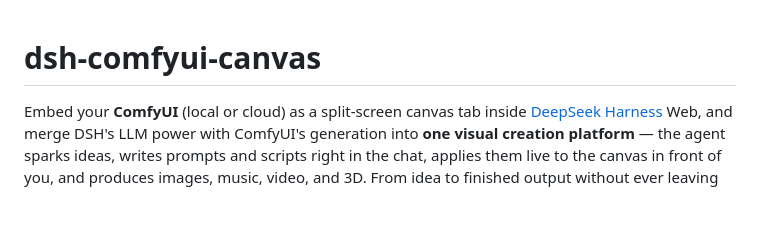
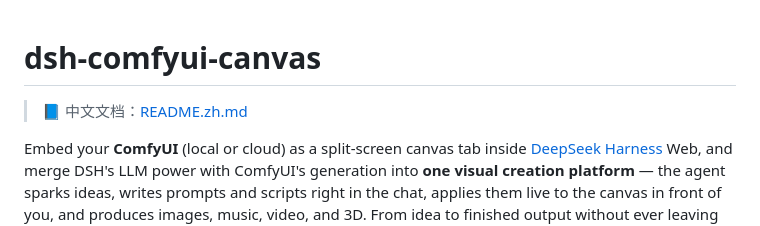
Before and after one commit to wbin0001/dsh-comfyui-canvas, a Markdown page: README.md, the part around the change. Rendered like a GitHub page; blank space fills up the shorter version.

Commit message:
docs: add bilingual README cross-links (en/zh)

```diff
--- a/README.md
+++ b/README.md
@@ -1,4 +1,6 @@
 # dsh-comfyui-canvas
+
+> 📘 中文文档：[README.zh.md](README.zh.md)
 
 Embed your **ComfyUI** (local or cloud) as a split-screen canvas tab inside [DeepSeek Harness](https://github.com/DeepSeek-Harness/DSH) Web, and merge DSH's LLM power with ComfyUI's generation into **one visual creation platform** — the agent sparks ideas, writes prompts and scripts right in the chat, applies them live to the canvas in front of you, and produces images, music, video, and 3D. From idea to finished output without ever leaving the conversation or switching front-ends:
 
```
Also changed, not shown: README.zh.md (+2 -0 lines).
